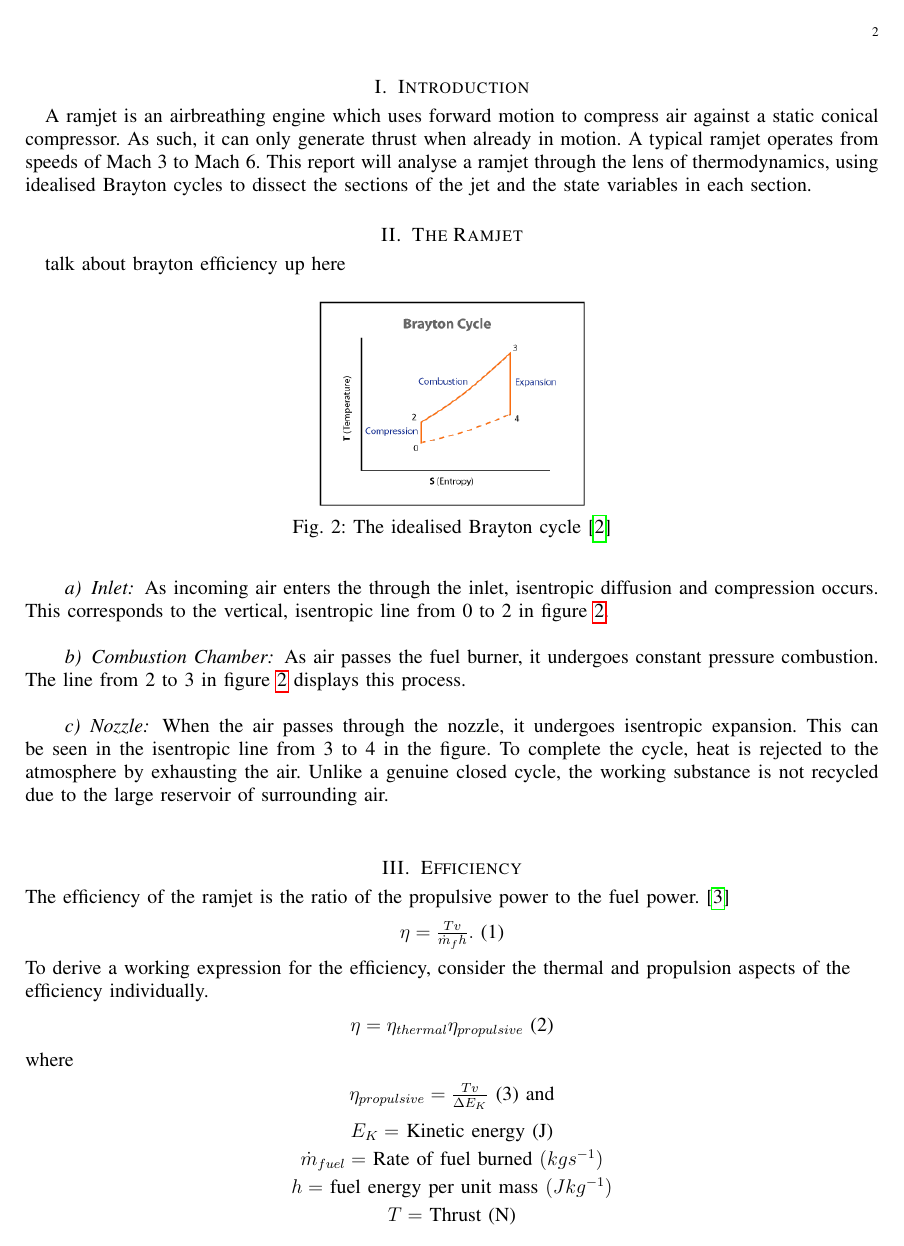
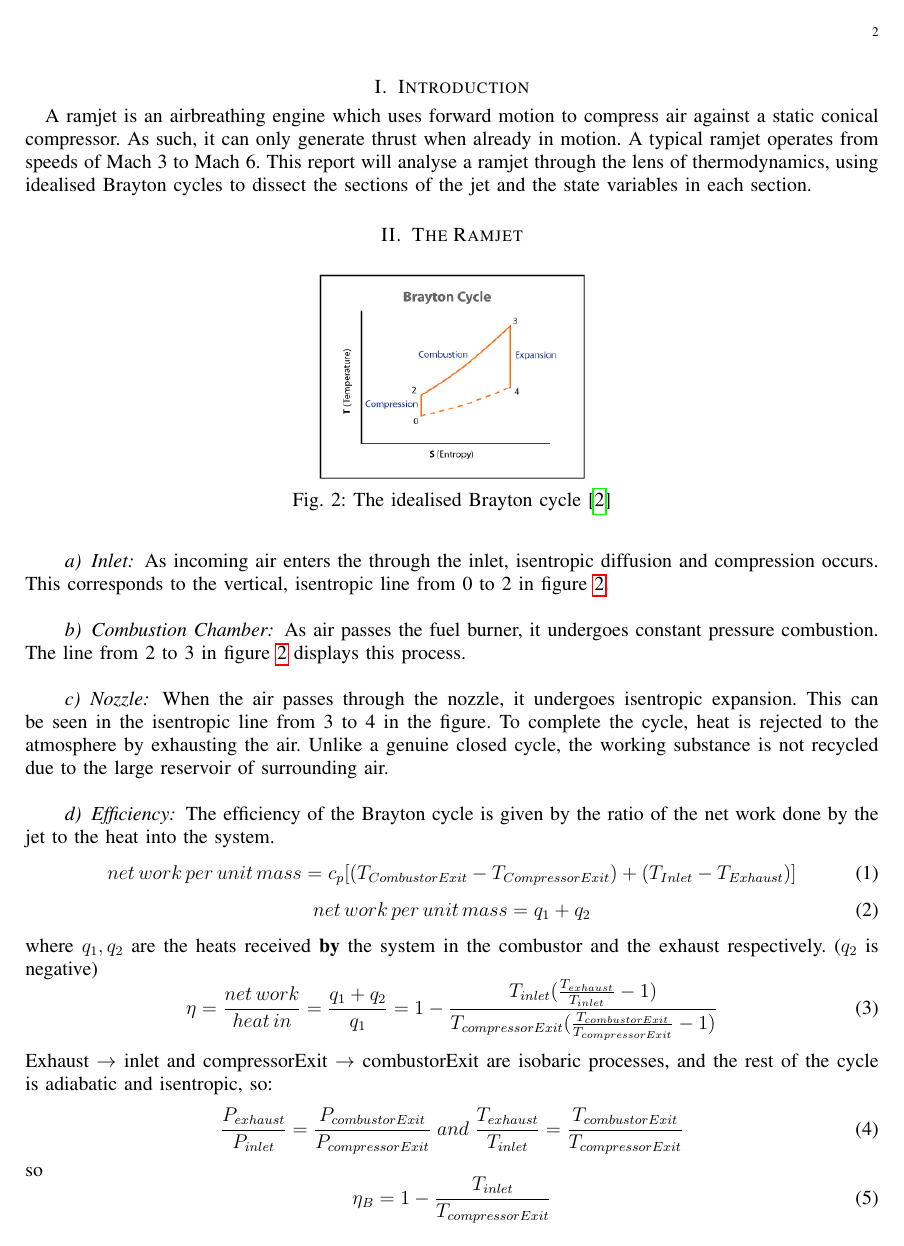
Before and after one commit to C-RJohnston/Ramjet-Project, a LaTeX paper (Report.tex): page 2 of 3. Compiled offline with pdfLaTeX.

Commit message:
added efficiency derivation

```diff
--- a/Report.tex
+++ b/Report.tex
@@ -4,6 +4,7 @@
 \usepackage{hyperref}
 \usepackage{graphicx}
 \usepackage{caption}
+\usepackage{amsmath}
 \graphicspath{{./images/}}
 
 \newcommand{\im}[4]{\begin{figure}[H]\begin{center}\includegraphics[scale=#1]{#2}\caption{#3}\label{Fig #4}\captionsetup{justification=centering}\end{center}\end{figure}}
@@ -37,7 +38,6 @@
 \section{Introduction}
 A ramjet is an airbreathing engine which uses forward motion to compress air against a static conical compressor. As such, it can only generate thrust when already in motion. A typical ramjet operates from speeds of Mach 3 to Mach 6. This report will analyse a ramjet through the lens of thermodynamics, using idealised Brayton cycles to dissect the sections of the jet and the state variables in each section.
 \section{The Ramjet}
-talk about brayton efficiency up here
 \im{0.5}{Brayton-cycle}{The idealised Brayton cycle \cite{Brayton}}{2}
 \paragraph{Inlet}
 As incoming air enters the through the inlet, isentropic diffusion and compression occurs. This corresponds to the vertical, isentropic line from 0 to 2 in figure \ref{Fig 2}.\\
@@ -45,3 +45,23 @@ As incoming air enters the through the inlet, isentropic diffusion and compressi
 As air passes the fuel burner, it undergoes constant pressure combustion. The line from 2 to 3 in figure \ref{Fig 2} displays this process.\\
 \paragraph{Nozzle}
 When the air passes through the nozzle, it undergoes isentropic expansion. This can be seen in the isentropic line from 3 to 4 in the figure. To complete the cycle, heat is rejected to the atmosphere by exhausting the air. Unlike a genuine closed cycle, the working substance is not recycled due to the large reservoir of surrounding air.\\
+\paragraph{Efficiency}
+The efficiency of the Brayton cycle is given by the ratio of the net work done by the jet to the heat into the system.
+\begin{equation}
+net\, work\, per\, unit\, mass = c_p [(T_{CombustorExit}-T_{CompressorExit}) + (T_{Inlet}-T_{Exhaust})]
+\end{equation}
+\begin{equation}
+net\,work\,per\,unit\,mass = q_1 + q_2
+\end{equation}
+where $q_1,q_2$ are the heats received \textbf{by} the system in the combustor and the exhaust respectively. ($q_2$ is negative)
+\begin{equation}
+\eta = \frac{net\,work}{heat\,in} = \frac{q_1 + q_2}{q_1} = 1-\frac{T_{inlet}(\frac{T_{exhaust}}{T_{inlet}}-1)}{T_{compressorExit}(\frac{T_{combustorExit}}{T_{compressorExit}}-1)}
+\end{equation}
+Exhaust $\rightarrow$ inlet and compressorExit $\rightarrow$ combustorExit are isobaric processes, and the rest of the cycle is adiabatic and isentropic, so:
+\begin{equation}
+\frac{P_{exhaust}}{P_{inlet}} = \frac{P_{combustorExit}}{P_{compressorExit}}\;and\; \frac{T_{exhaust}}{T_{inlet}} = \frac{T_{combustorExit}}{T_{compressorExit}}
+\end{equation}
+so
+\begin{equation}
+\eta_B = 1 - \frac{T_{inlet}}{T_{compressorExit}} \label{eq:5}
+\end{equation}
@@ -48,6 +74,5 @@ When the air passes through the nozzle, it undergoes isentropic expansion. This
+\eta = \frac{[\frac{\gamma -1}{2}]M_0^2}{1+[\frac{\gamma -1}{2}]M_0^2}
+\end{equation}
 \section{Efficiency}
 \begin{flushleft}
 The efficiency of the ramjet is the ratio of the propulsive power to the fuel power.\cite{greitzer_spakovsky_waitz}\\
-\begin{center}
-$ \eta = \frac{Tv}{\dot{m}_f h}.$ (1)
-\end{center}
@@ -54,4 +82 @@ $ \eta = \frac{Tv}{\dot{m}_f h}.$ (1)
 To derive a working expression for the efficiency, consider the thermal and propulsion aspects of the efficiency individually.\\
-\begin{center}
-$ \eta = \eta_{thermal} \eta_{propulsive}$ (2)
-\end{center}
@@ -58,14 +86 @@ $ \eta = \eta_{thermal} \eta_{propulsive}$ (2)
 where\\
-\begin{center}
-$\eta_{propulsive}=\frac{Tv}{\Delta E_K} $ (3)
-\vspace{1mm}
-and\\
-\vspace{2mm}
-$
-E_K = $ Kinetic energy (J)\\
-\vspace{1mm}
-$\dot{m}_{fuel} = $ Rate of fuel burned $(kgs^{-1})$\\
-\vspace{1mm}
-$h = $ fuel energy per unit mass $(Jkg^{-1})$\\
-\vspace{1mm}
-$T = $ Thrust (N)\\
@@ -76,2 +86,0 @@ While the thermal efficiency is the same for that of the idealised Brayton cycle
-\vspace{1mm}
-\begin{center}
```
Also changed, not shown: Report.pdf, Report.tex (63 more changed lines).
